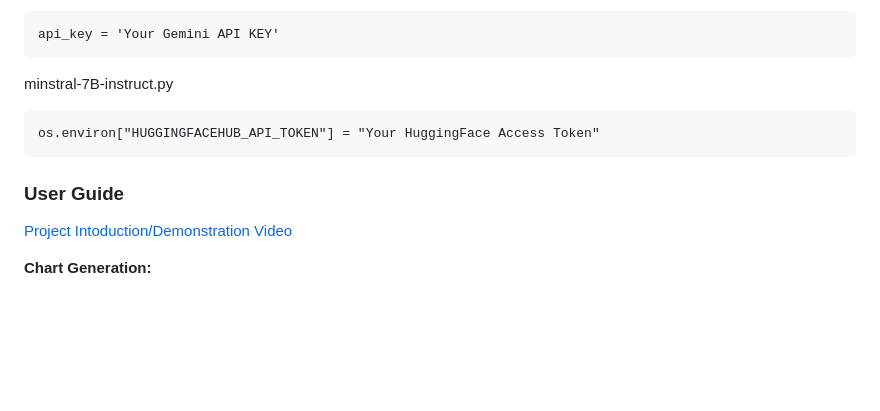
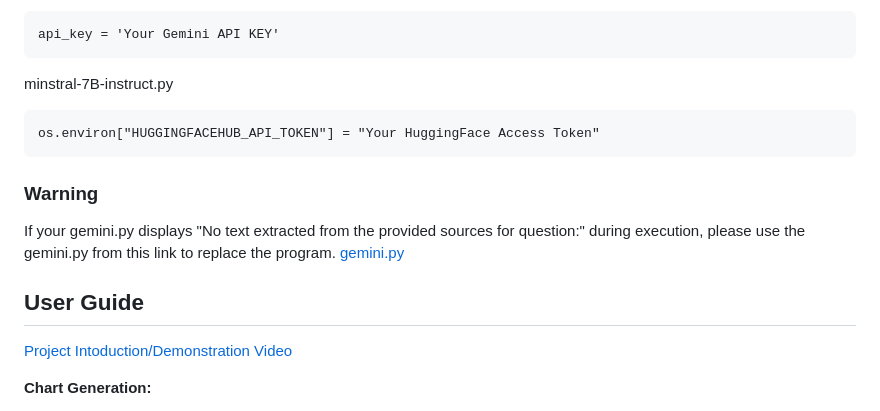
Before and after one commit to ArthurArthurArthur0817/LLM, a Markdown page: README.md, the part around the change. GitHub-like rendering; blank space fills up the shorter version.

```diff
--- a/README.md
+++ b/README.md
@@ -72,10 +72,12 @@ minstral-7B-instruct.py
     os.environ["HUGGINGFACEHUB_API_TOKEN"] = "Your HuggingFace Access Token"
 
 
+### Warning
 
+If your gemini.py displays "No text extracted from the provided sources for question:" during execution, please use the gemini.py from this link to replace the program.
+[gemini.py](https://github.com/ArthurArthurArthur0817/Educational-Big-Data/blob/main/gemini.py(for%20google%20VM))
 
-
-### User Guide
+## User Guide
 [Project Intoduction/Demonstration Video](https://youtu.be/eci8HjQMh_I)
 
 
```
